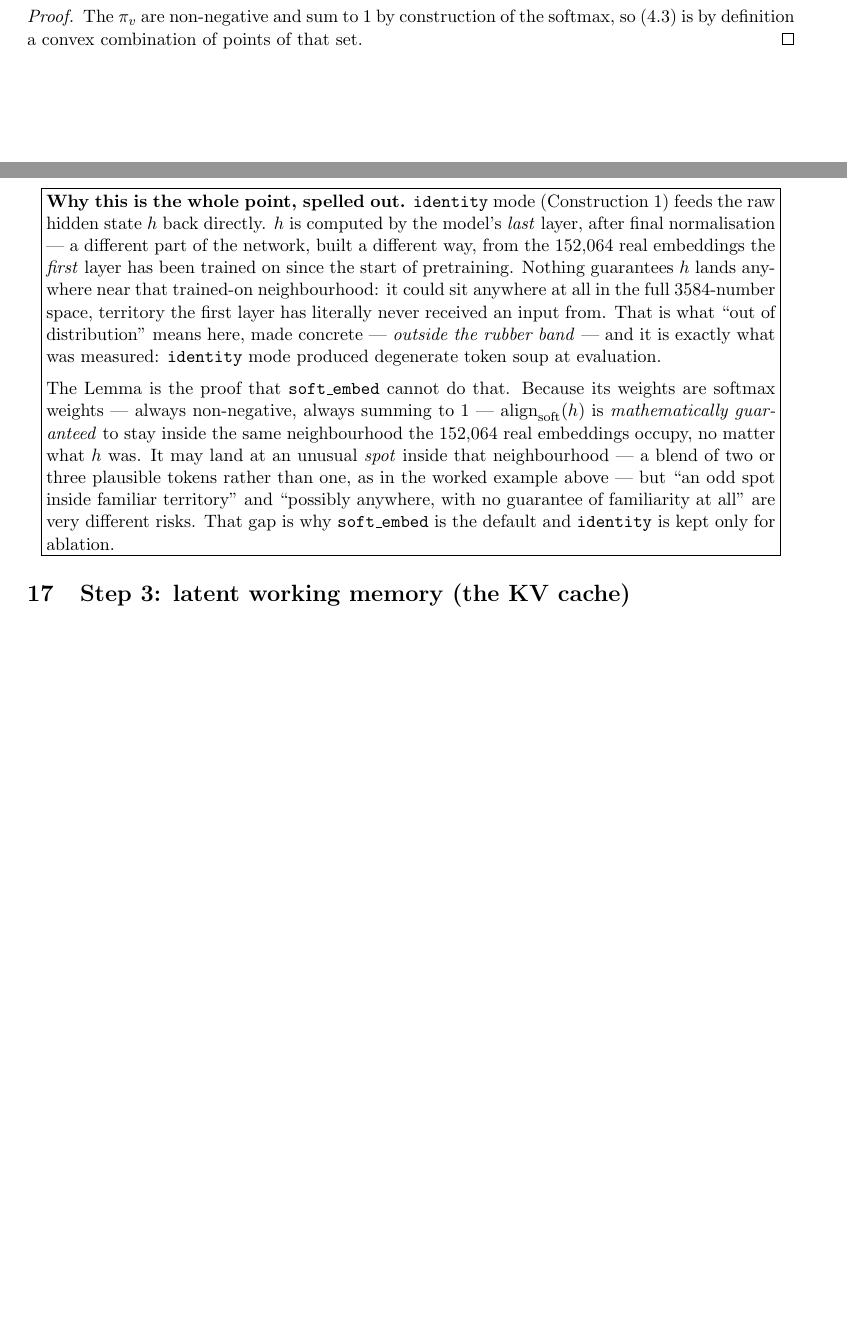
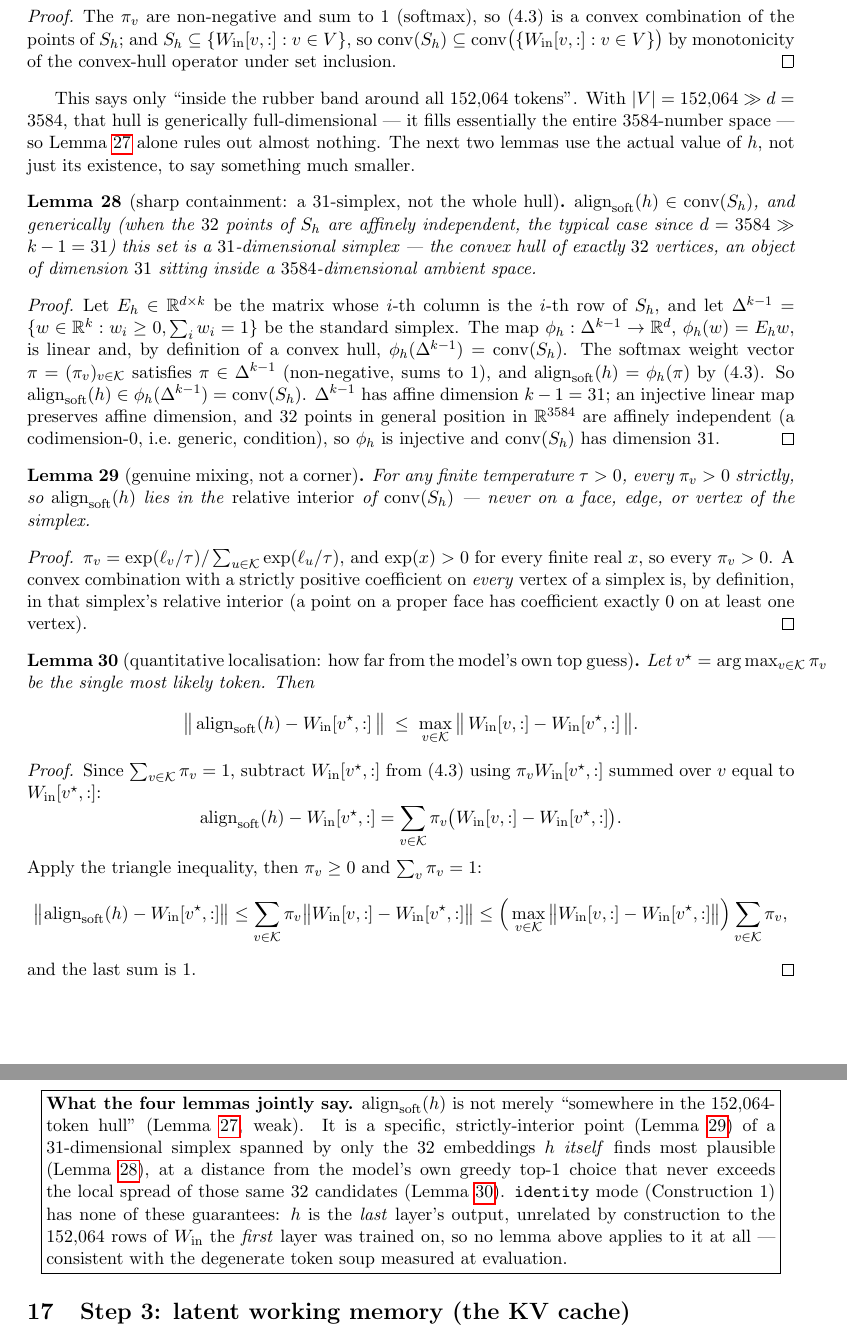
Before and after one commit to phkhanhtrinh23/LatentSQL, a LaTeX paper (Trinh_proof_latentsql.tex): two parts of pages 17 and 18 of 54 before the commit and two parts of pages 18 and 19 of 55 after it, joined at a grey line, cut so that both start at the same text, the shorter picture padded with empty space. Compiled offline with pdfLaTeX.

Commit message:
update proof

```diff
--- a/Trinh_proof_latentsql.tex
+++ b/Trinh_proof_latentsql.tex
@@ -930,32 +944,96 @@ $\{W_{\mathrm{in}}[v,:] : v \in V\}$.
 \end{lemma}
 \begin{proof}
-The $\pi_v$ are non-negative and sum to $1$ by construction of the softmax, so
-(4.3) is by definition a convex combination of points of that set.
+The $\pi_v$ are non-negative and sum to $1$ (softmax), so (4.3) is a convex
+combination of the points of $S_h$; and $S_h \subseteq \{W_{\mathrm{in}}[v,:]:v\in V\}$,
+so $\mathrm{conv}(S_h)\subseteq\mathrm{conv}\big(\{W_{\mathrm{in}}[v,:]:v\in V\}\big)$
+by monotonicity of the convex-hull operator under set inclusion.
 \end{proof}
 
+This says only ``inside the rubber band around all $152{,}064$ tokens''. With
+$|V|=152{,}064 \gg d=3584$, that hull is generically full-dimensional --- it
+fills essentially the entire $3584$-number space --- so Lemma~\ref{lem:hull-weak}
+alone rules out almost nothing. The next two lemmas use the actual value of
+$h$, not just its existence, to say something much smaller.
+
+\begin{lemma}[sharp containment: a $31$-simplex, not the whole hull]
+\label{lem:hull-sharp}
+$\mathrm{align}_{\mathrm{soft}}(h) \in \mathrm{conv}(S_h)$, and generically
+(when the $32$ points of $S_h$ are affinely independent, the typical case
+since $d=3584\gg k-1=31$) this set is a $31$-dimensional simplex --- the
+convex hull of exactly $32$ vertices, an object of dimension $31$ sitting
+inside a $3584$-dimensional ambient space.
+\end{lemma}
+\begin{proof}
+Let $E_h\in\mathbb{R}^{d\times k}$ be the matrix whose $i$-th column is the
+$i$-th row of $S_h$, and let $\Delta^{k-1}=\{w\in\mathbb{R}^k: w_i\ge0,\sum_iw_i=1\}$
+be the standard simplex. The map $\phi_h:\Delta^{k-1}\to\mathbb{R}^d$,
+$\phi_h(w) = E_hw$, is linear and, by definition of a convex hull,
+$\phi_h(\Delta^{k-1}) = \mathrm{conv}(S_h)$. The softmax weight vector
+$\pi=(\pi_v)_{v\in\mathcal{K}}$ satisfies $\pi\in\Delta^{k-1}$ (non-negative,
+sums to $1$), and $\mathrm{align}_{\mathrm{soft}}(h) = \phi_h(\pi)$ by (4.3).
+So $\mathrm{align}_{\mathrm{soft}}(h)\in\phi_h(\Delta^{k-1})=\mathrm{conv}(S_h)$.
+$\Delta^{k-1}$ has affine dimension $k-1=31$; an injective linear map
+preserves affine dimension, and $32$ points in general position in
+$\mathbb{R}^{3584}$ are affinely independent (a codimension-$0$, i.e.\
+generic, condition), so $\phi_h$ is injective and $\mathrm{conv}(S_h)$ has
+dimension $31$.
+\end{proof}
+
+\begin{lemma}[genuine mixing, not a corner]
+\label{lem:hull-interior}
+For any finite temperature $\tau>0$, every $\pi_v>0$ strictly, so
+$\mathrm{align}_{\mathrm{soft}}(h)$ lies in the \emph{relative interior} of
+$\mathrm{conv}(S_h)$ --- never on a face, edge, or vertex of the simplex.
+\end{lemma}
+\begin{proof}
+$\pi_v = \exp(\ell_v/\tau)/\sum_{u\in\mathcal{K}}\exp(\ell_u/\tau)$, and
+$\exp(x)>0$ for every finite real $x$, so every $\pi_v>0$. A convex
+combination with a strictly positive coefficient on \emph{every} vertex of a
+simplex is, by definition, in that simplex's relative interior (a point on a
+proper face has coefficient exactly $0$ on at least one vertex).
+\end{proof}
+
+\begin{lemma}[quantitative localisation: how far from the model's own top guess]
+\label{lem:hull-dist}
+Let $v^\star = \arg\max_{v\in\mathcal{K}}\pi_v$ be the single most likely
+token. Then
+\[
+\big\|\,\mathrm{align}_{\mathrm{soft}}(h) - W_{\mathrm{in}}[v^\star,:]\,\big\|
+\;\le\; \max_{v\in\mathcal{K}} \big\|\,W_{\mathrm{in}}[v,:] - W_{\mathrm{in}}[v^\star,:]\,\big\|.
+\]
+\end{lemma}
+\begin{proof}
+Since $\sum_{v\in\mathcal{K}}\pi_v=1$, subtract $W_{\mathrm{in}}[v^\star,:]$
+from (4.3) using $\pi_v W_{\mathrm{in}}[v^\star,:]$ summed over $v$ equal to
+$W_{\mathrm{in}}[v^\star,:]$:
+\[
+\mathrm{align}_{\mathrm{soft}}(h) - W_{\mathrm{in}}[v^\star,:]
+= \sum_{v\in\mathcal{K}}\pi_v\big(W_{\mathrm{in}}[v,:]-W_{\mathrm{in}}[v^\star,:]\big).
+\]
+Apply the triangle inequality, then $\pi_v\ge0$ and $\sum_v\pi_v=1$:
+\[
+\big\|\mathrm{align}_{\mathrm{soft}}(h) - W_{\mathrm{in}}[v^\star,:]\big\|
+\le \sum_{v\in\mathcal{K}}\pi_v\big\|W_{\mathrm{in}}[v,:]-W_{\mathrm{in}}[v^\star,:]\big\|
+\le \Big(\max_{v\in\mathcal{K}}\big\|W_{\mathrm{in}}[v,:]-W_{\mathrm{in}}[v^\star,:]\big\|\Big)\sum_{v\in\mathcal{K}}\pi_v,
+\]
+and the last sum is $1$.
+\end{proof}
+
 \begin{center}
 \fbox{\parbox{0.95\textwidth}{
-\textbf{Why this is the whole point, spelled out.} \texttt{identity} mode
-(Construction 1) feeds the raw hidden state $h$ back directly. $h$ is computed
-by the model's \emph{last} layer, after final normalisation --- a different
-part of the network, built a different way, from the $152{,}064$ real
-embeddings the \emph{first} layer has been trained on since the start of
-pretraining. Nothing guarantees $h$ lands anywhere near that trained-on
-neighbourhood: it could sit anywhere at all in the full $3584$-number space,
-territory the first layer has literally never received an input from. That is
-what ``out of distribution'' means here, made concrete --- \emph{outside the
-rubber band} --- and it is exactly what was measured: \texttt{identity} mode
-produced degenerate token soup at evaluation.\\[6pt]
-The Lemma is the proof that \texttt{soft\_embed} cannot do that. Because its
-weights are softmax weights --- always non-negative, always summing to $1$ ---
-$\mathrm{align}_{\mathrm{soft}}(h)$ is \emph{mathematically guaranteed} to stay
-inside the same neighbourhood the $152{,}064$ real embeddings occupy, no matter
-what $h$ was. It may land at an unusual \emph{spot} inside that neighbourhood
---- a blend of two or three plausible tokens rather than one, as in the
-worked example above --- but ``an odd spot inside familiar territory'' and
-``possibly anywhere, with no guarantee of familiarity at all'' are very
-different risks. That gap is why \texttt{soft\_embed} is the default and
-\texttt{identity} is kept only for ablation.
+\textbf{What the four lemmas jointly say.} $\mathrm{align}_{\mathrm{soft}}(h)$
+is not merely ``somewhere in the $152{,}064$-token hull''
+(Lemma~\ref{lem:hull-weak}, weak). It is a specific, strictly-interior point
+(Lemma~\ref{lem:hull-interior}) of a $31$-dimensional simplex spanned by only
+the $32$ embeddings $h$ \emph{itself} finds most plausible
+(Lemma~\ref{lem:hull-sharp}), at a distance from the model's own greedy
+top-$1$ choice that never exceeds the local spread of those same $32$
+candidates (Lemma~\ref{lem:hull-dist}). \texttt{identity} mode
+(Construction~1) has none of these guarantees: $h$ is the \emph{last}
+layer's output, unrelated by construction to the $152{,}064$ rows of
+$W_{\mathrm{in}}$ the \emph{first} layer was trained on, so no lemma above
+applies to it at all --- consistent with the degenerate token soup measured
+at evaluation.
 }}
 \end{center}
 
```
Also changed, not shown: Trinh_proof_latentsql.pdf, Trinh_proof_latentsql.tex (20 more changed lines).
